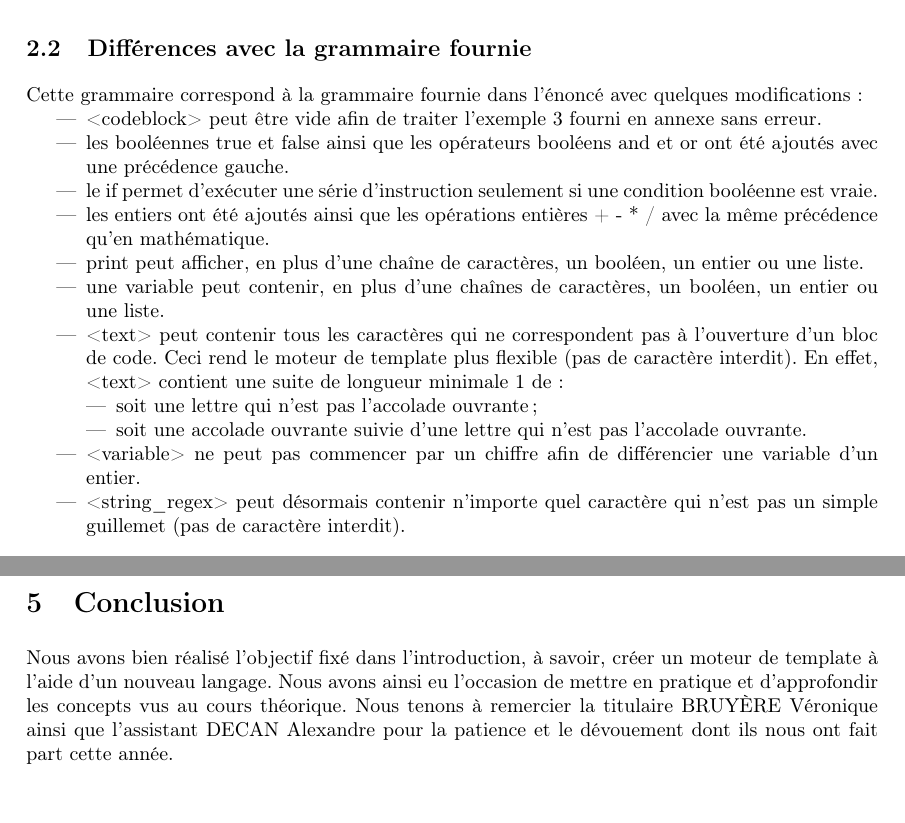
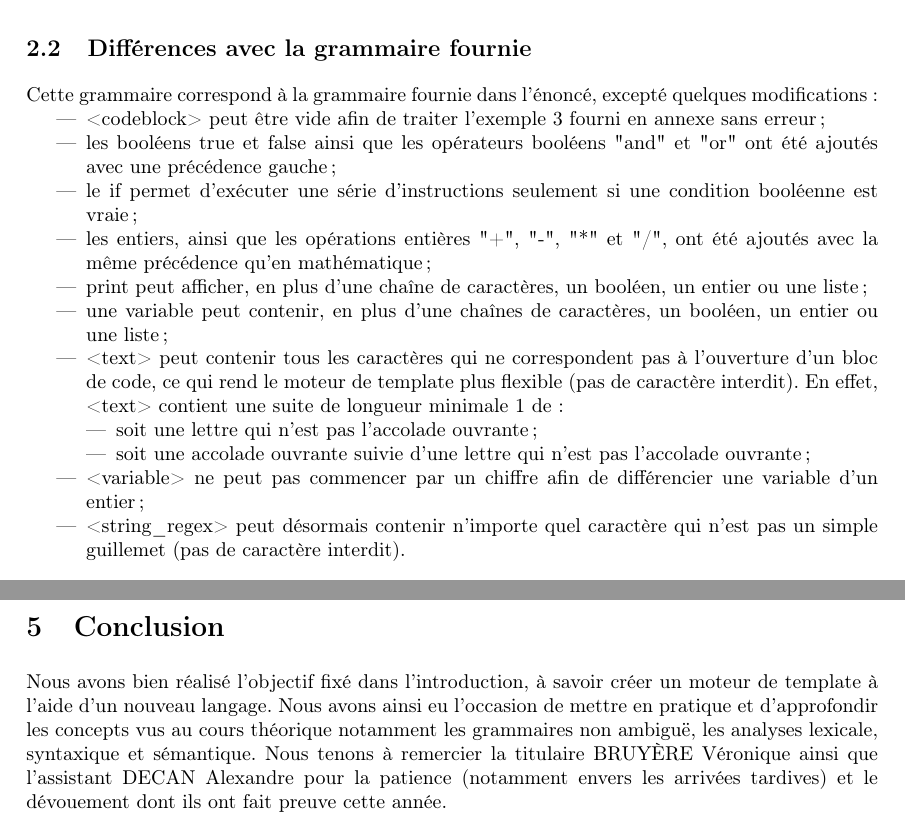
Before and after one commit to axtux/dumbo-interpreter, a LaTeX document (rapport/rapport.tex): two parts of pages 5 and 8 of 8, joined at a grey line, cut so that both start at the same text, the shorter picture padded with empty space. Compiled offline with pdfLaTeX.

Commit message:
minor fixes

```diff
--- a/rapport/rapport.tex
+++ b/rapport/rapport.tex
@@ -123,29 +123,28 @@
 
 	\newpage
 	\subsection{Différences avec la grammaire fournie}
-	Cette grammaire correspond à la grammaire fournie dans l'énoncé avec quelques modifications :
+	Cette grammaire correspond à la grammaire fournie dans l'énoncé, excepté quelques modifications :
 	\begin{itemize}
-		\item <codeblock> peut être vide afin de traiter l'exemple 3 fourni en annexe sans erreur.
+		\item <codeblock> peut être vide afin de traiter l'exemple 3 fourni en annexe sans erreur ;
 
-		\item les booléennes true et false ainsi que les opérateurs booléens and et or ont été ajoutés avec une précédence gauche.
+		\item les booléens true et false ainsi que les opérateurs booléens "and" et "or" ont été ajoutés avec une précédence gauche ;
 
-		\item le if permet d'exécuter une série d'instruction seulement si une condition booléenne est vraie.
+		\item le if permet d'exécuter une série d'instructions seulement si une condition booléenne est vraie ;
 
-		\item les entiers ont été ajoutés ainsi que les opérations entières + - * / avec la même précédence qu'en mathématique.
+		\item les entiers, ainsi que les opérations entières "+", "-", "*" et "/", ont été ajoutés avec la même précédence qu'en mathématique ;
 
-		\item print peut afficher, en plus d'une chaîne de caractères, un booléen, un entier ou une liste.
+		\item print peut afficher, en plus d'une chaîne de caractères, un booléen, un entier ou une liste ;
 
-		\item une variable peut contenir, en plus d'une chaînes de caractères, un booléen, un entier ou une liste.
+		\item une variable peut contenir, en plus d'une chaînes de caractères, un booléen, un entier ou une liste ;
 
-		\item <text> peut contenir tous les caractères qui ne correspondent pas à l'ouverture d'un bloc de code.
-		Ceci rend le moteur de template plus flexible (pas de caractère interdit).
+		\item <text> peut contenir tous les caractères qui ne correspondent pas à l'ouverture d'un bloc de code, ce qui rend le moteur de template plus flexible (pas de caractère interdit).
 		En effet, <text> contient une suite de longueur minimale 1 de :
 		\begin{itemize}
 			\item soit une lettre qui n'est pas l'accolade ouvrante ;
-			\item soit une accolade ouvrante suivie d'une lettre qui n'est pas l'accolade ouvrante.
+			\item soit une accolade ouvrante suivie d'une lettre qui n'est pas l'accolade ouvrante ;
 		\end{itemize}
 
-		\item <variable> ne peut pas commencer par un chiffre afin de différencier une variable d'un entier.
+		\item <variable> ne peut pas commencer par un chiffre afin de différencier une variable d'un entier ;
 
 		\item <string\_regex> peut désormais contenir n'importe quel caractère qui n'est pas un simple guillemet (pas de caractère interdit).
 	\end{itemize}
@@ -254,8 +253,8 @@
 
 	\newpage
 	\section{Conclusion}
-	Nous avons bien réalisé l'objectif fixé dans l'introduction, à savoir, créer un moteur de template à l'aide d'un nouveau langage.
-	Nous avons ainsi eu l'occasion de mettre en pratique et d'approfondir les concepts vus au cours théorique.
-	Nous tenons à remercier la titulaire BRUYÈRE Véronique ainsi que l'assistant DECAN Alexandre pour la patience et le dévouement dont ils nous ont fait part cette année.
+	Nous avons bien réalisé l'objectif fixé dans l'introduction, à savoir créer un moteur de template à l'aide d'un nouveau langage.
+	Nous avons ainsi eu l'occasion de mettre en pratique et d'approfondir les concepts vus au cours théorique notamment les grammaires non ambiguë, les analyses lexicale, syntaxique et sémantique.
+	Nous tenons à remercier la titulaire BRUYÈRE Véronique ainsi que l'assistant DECAN Alexandre pour la patience (notamment envers les arrivées tardives) et le dévouement dont ils ont fait preuve cette année.
 
 \end{document}
```
Also changed, not shown: rapport/rapport.pdf, rapport/rapport.tex (16 more changed lines).
